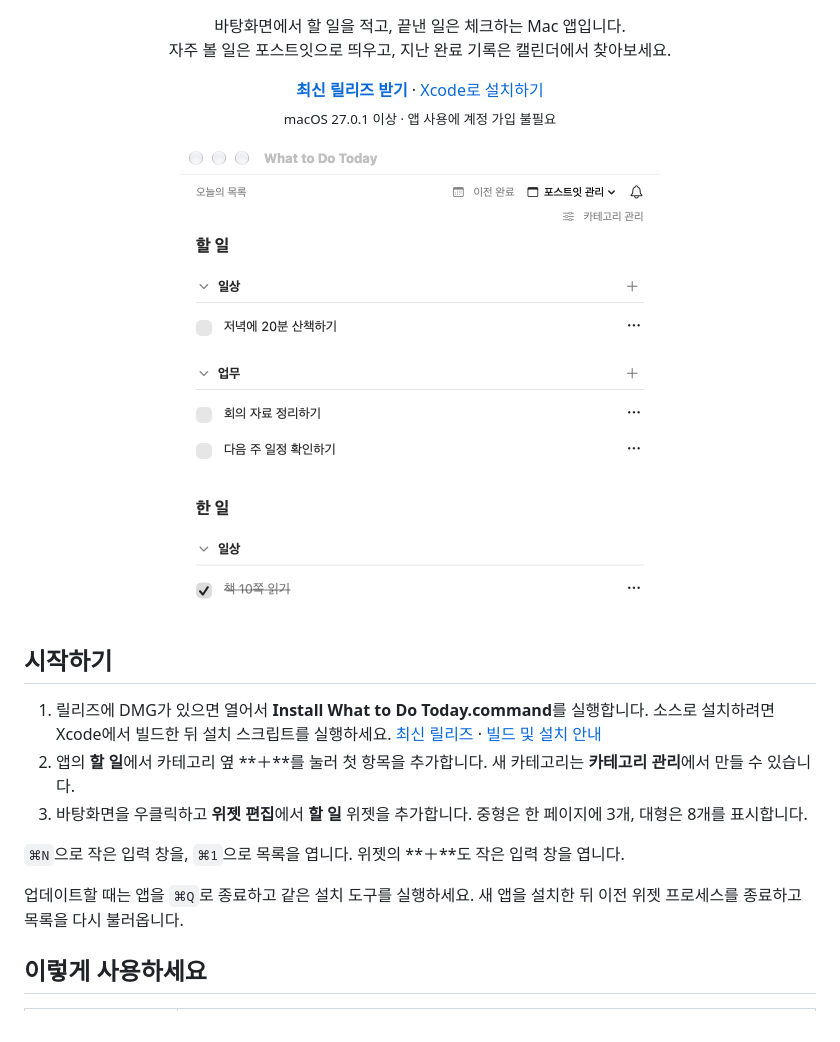
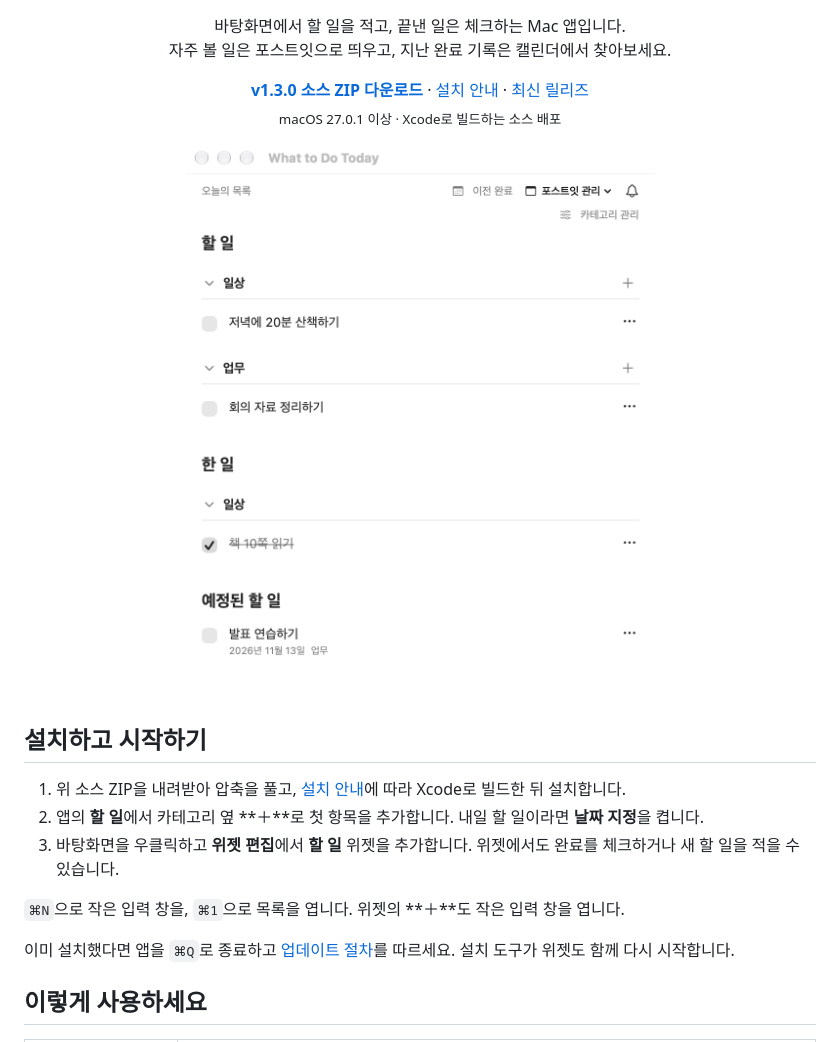
Before and after one commit to choubung/what-to-do-today, a Markdown page: README.md, the part around one of its changes. GitHub-like rendering; pictures changed too: docs/images/app-preview.png.

Commit message:
fix: guard widget updates and prepare v1.3.0 downloads

```diff
--- a/README.md
+++ b/README.md
@@ -10,9 +10,10 @@
 </p>
 
 <p align="center">
-  <a href="https://github.com/choubung/what-to-do-today/releases/latest"><strong>최신 릴리즈 받기</strong></a>
-  · <a href="docs/build.md">Xcode로 설치하기</a><br>
-  <sub>macOS 27.0.1 이상 · 앱 사용에 계정 가입 불필요</sub>
+  <a href="https://github.com/choubung/what-to-do-today/archive/refs/tags/v1.3.0.zip"><strong>v1.3.0 소스 ZIP 다운로드</strong></a>
+  · <a href="docs/build.md">설치 안내</a>
+  · <a href="https://github.com/choubung/what-to-do-today/releases/latest">최신 릴리즈</a><br>
+  <sub>macOS 27.0.1 이상 · Xcode로 빌드하는 소스 배포</sub>
 </p>
 
 <p align="center">
@@ -20,14 +21,14 @@
 </p>
 
-## 시작하기
+## 설치하고 시작하기
 
-1. 릴리즈에 DMG가 있으면 열어서 **Install What to Do Today.command**를 실행합니다. 소스로 설치하려면 Xcode에서 빌드한 뒤 설치 스크립트를 실행하세요. [최신 릴리즈](https://github.com/choubung/what-to-do-today/releases/latest) · [빌드 및 설치 안내](docs/build.md)
-2. 앱의 **할 일**에서 카테고리 옆 **＋**를 눌러 첫 항목을 추가합니다. 새 카테고리는 **카테고리 관리**에서 만들 수 있습니다.
-3. 바탕화면을 우클릭하고 **위젯 편집**에서 **할 일** 위젯을 추가합니다. 중형은 한 페이지에 3개, 대형은 8개를 표시합니다.
+1. 위 소스 ZIP을 내려받아 압축을 풀고, [설치 안내](docs/build.md)에 따라 Xcode로 빌드한 뒤 설치합니다.
+2. 앱의 **할 일**에서 카테고리 옆 **＋**로 첫 항목을 추가합니다. 내일 할 일이라면 **날짜 지정**을 켭니다.
+3. 바탕화면을 우클릭하고 **위젯 편집**에서 **할 일** 위젯을 추가합니다. 위젯에서도 완료를 체크하거나 새 할 일을 적을 수 있습니다.
 
 `⌘N`으로 작은 입력 창을, `⌘1`으로 목록을 엽니다. 위젯의 **＋**도 작은 입력 창을 엽니다.
 
-업데이트할 때는 앱을 `⌘Q`로 종료하고 같은 설치 도구를 실행하세요. 새 앱을 설치한 뒤 이전 위젯 프로세스를 종료하고 목록을 다시 불러옵니다.
+이미 설치했다면 앱을 `⌘Q`로 종료하고 [업데이트 절차](docs/build.md#설치-및-업데이트)를 따르세요. 설치 도구가 위젯도 함께 다시 시작합니다.
 
 ## 이렇게 사용하세요
 
```
Also changed, not shown: other parts of README.md (+1 -1 lines), docs/build.md (+1 -1 lines), 2 other files.
